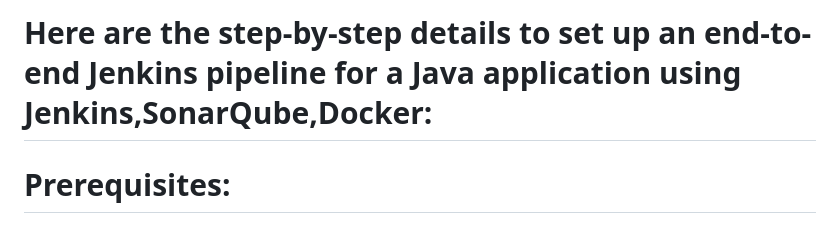
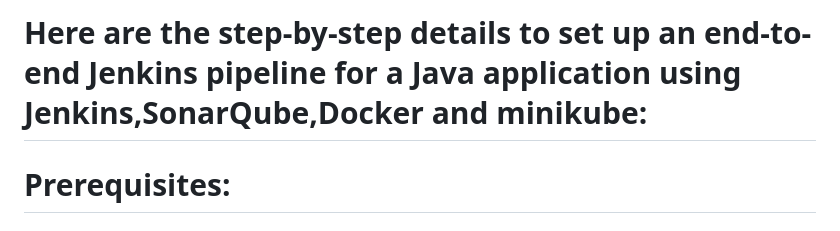
Before and after one commit to ujnvdprasad/Jenkins-Docker-SonarQube, a Markdown page: README.md, the part around the change. Drawn GitHub-style.

```diff
--- a/README.md
+++ b/README.md
@@ -1,4 +1,4 @@
-# Here are the step-by-step details to set up an end-to-end Jenkins pipeline for a Java application using Jenkins,SonarQube,Docker:
+# Here are the step-by-step details to set up an end-to-end Jenkins pipeline for a Java application using Jenkins,SonarQube,Docker and minikube:
 
 # Prerequisites:
 
```
